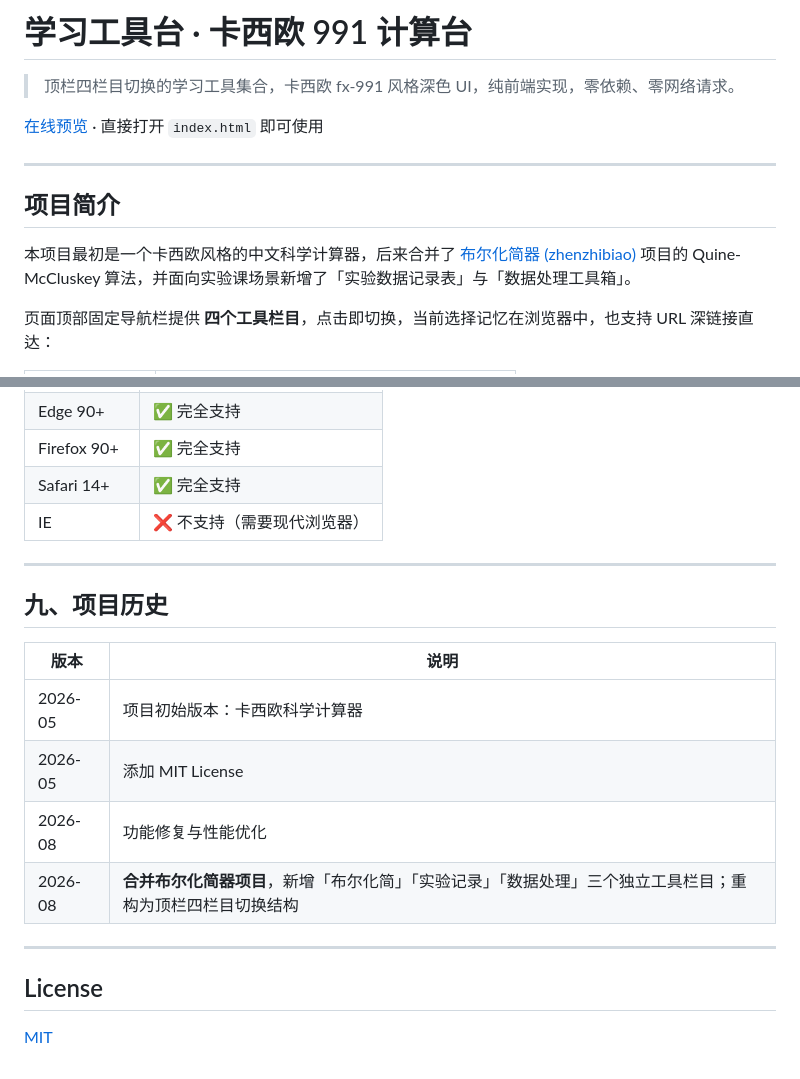
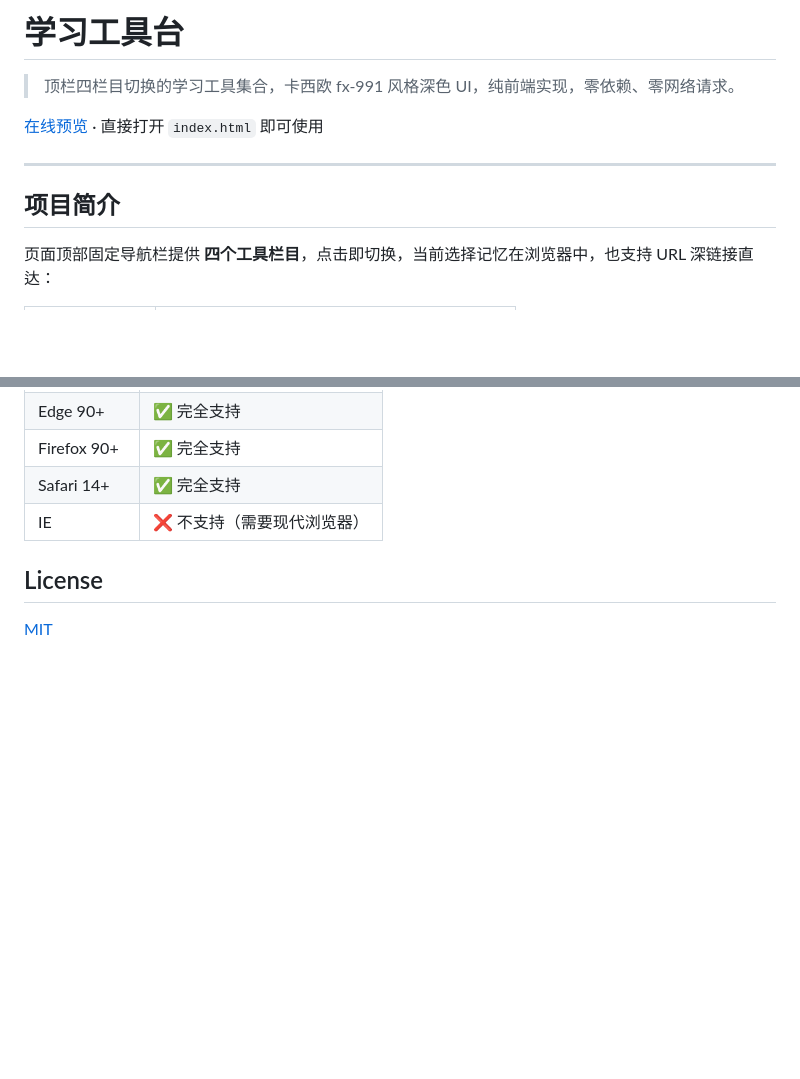
Before and after one commit to shi-tou1234/jisuan, a Markdown page: README.md, 2 parts joined by grey strips. Drawn GitHub-style; blank space fills up the shorter version.

Commit message:
Update README to remove project history and simplify title
Removed specific project history section and updated title.

```diff
--- a/README.md
+++ b/README.md
@@ -1,4 +1,4 @@
-# 学习工具台 · 卡西欧 991 计算台
+# 学习工具台
 
 > 顶栏四栏目切换的学习工具集合，卡西欧 fx-991 风格深色 UI，纯前端实现，零依赖、零网络请求。
 
@@ -7,8 +7,6 @@
 ---
 
 ## 项目简介
-
-本项目最初是一个卡西欧风格的中文科学计算器，后来合并了 [布尔化简器 (zhenzhibiao)](https://github.com/shi-tou1234/zhenzhibiao) 项目的 Quine-McCluskey 算法，并面向实验课场景新增了「实验数据记录表」与「数据处理工具箱」。
 
 页面顶部固定导航栏提供 **四个工具栏目**，点击即切换，当前选择记忆在浏览器中，也支持 URL 深链接直达：
 
@@ -310,18 +308,6 @@ node --check app-cn.js
 | Safari 14+ | ✅ 完全支持 |
 | IE | ❌ 不支持（需要现代浏览器） |
 
----
-
-## 九、项目历史
-
-| 版本 | 说明 |
-| --- | --- |
-| 2026-05 | 项目初始版本：卡西欧科学计算器 |
-| 2026-05 | 添加 MIT License |
-| 2026-08 | 功能修复与性能优化 |
-| 2026-08 | **合并布尔化简器项目**，新增「布尔化简」「实验记录」「数据处理」三个独立工具栏目；重构为顶栏四栏目切换结构 |
-
----
 
 ## License
 
```
